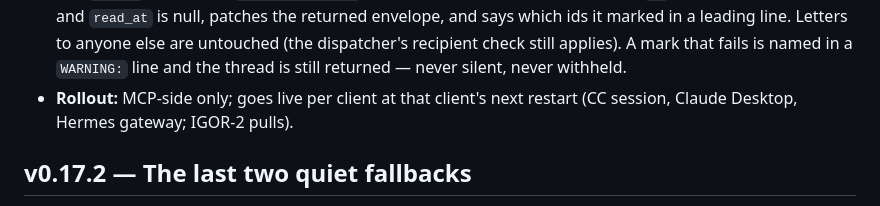
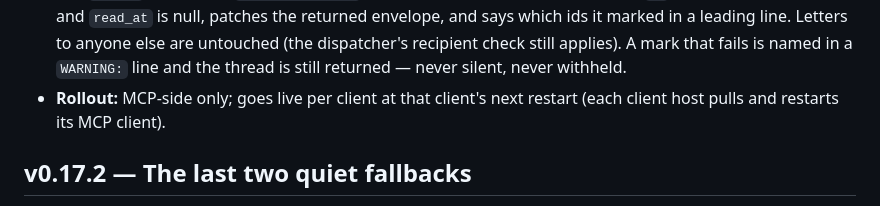
Before and after one commit to GuyMannDude/disco-bus, a Markdown page: CHANGELOG.md, the part around the change. Rendered like a GitHub page.

Commit message:
changelog: generic rollout wording
Co-Authored-By: Claude Fable 5.1 <noreply@anthropic.com>

```diff
--- a/CHANGELOG.md
+++ b/CHANGELOG.md
@@ -15,7 +15,7 @@
   still applies). A mark that fails is named in a `WARNING:` line and the
   thread is still returned — never silent, never withheld.
 - **Rollout:** MCP-side only; goes live per client at that client's next
-  restart (CC session, Claude Desktop, Hermes gateway; IGOR-2 pulls).
+  restart (each client host pulls and restarts its MCP client).
 
 ## v0.17.2 — The last two quiet fallbacks
 
```
